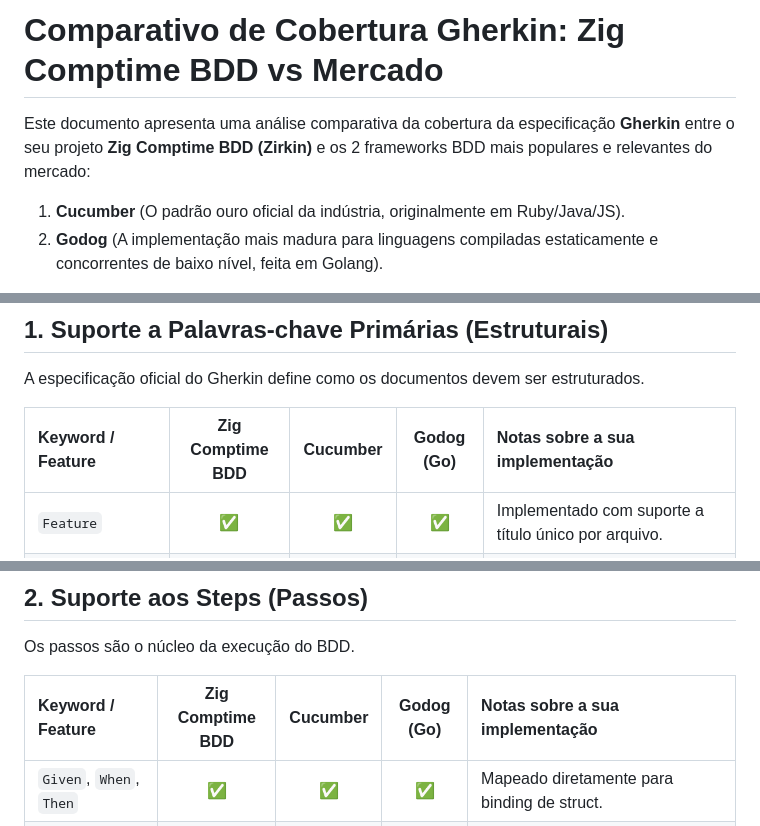
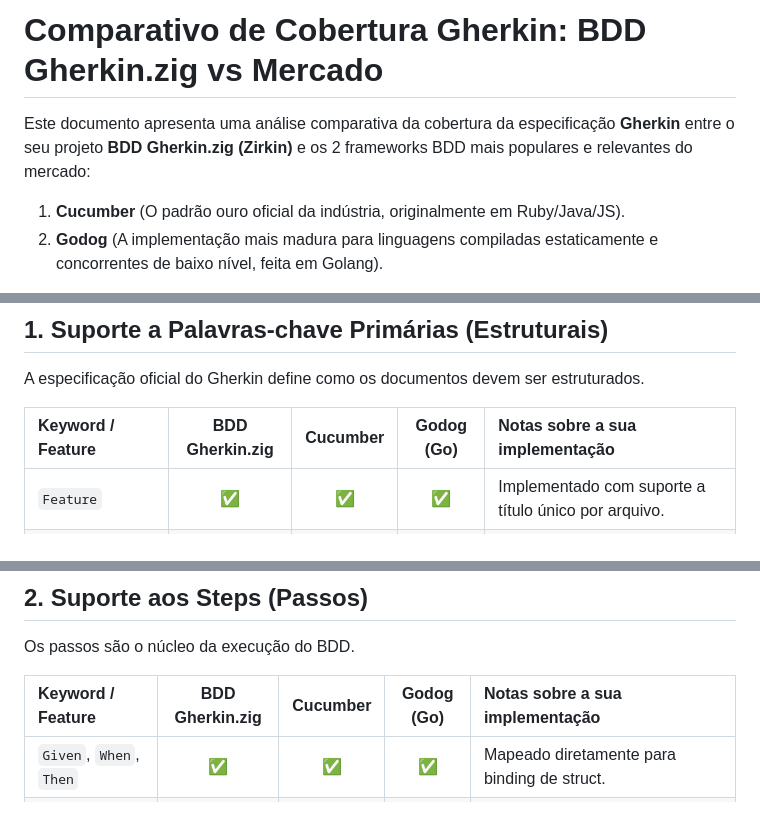
Before and after one commit to suissa/BDD.zig, a Markdown page: COMPARISON.md, 3 parts joined by grey strips. Rendered like a GitHub page.

Commit message:
Update document title and references to BDD Gherkin.zig

```diff
--- a/COMPARISON.md
+++ b/COMPARISON.md
@@ -1,6 +1,6 @@
-# Comparativo de Cobertura Gherkin: Zig Comptime BDD vs Mercado
+# Comparativo de Cobertura Gherkin: BDD Gherkin.zig vs Mercado
 
-Este documento apresenta uma análise comparativa da cobertura da especificação **Gherkin** entre o seu projeto **Zig Comptime BDD (Zirkin)** e os 2 frameworks BDD mais populares e relevantes do mercado:
+Este documento apresenta uma análise comparativa da cobertura da especificação **Gherkin** entre o seu projeto **BDD Gherkin.zig (Zirkin)** e os 2 frameworks BDD mais populares e relevantes do mercado:
 
 1. **Cucumber** (O padrão ouro oficial da indústria, originalmente em Ruby/Java/JS).
 2. **Godog** (A implementação mais madura para linguagens compiladas estaticamente e concorrentes de baixo nível, feita em Golang).
@@ -13,7 +13,7 @@ Como não existem frameworks BDD nativos para Zig maduros no momento (sendo o Zi
 
 A especificação oficial do Gherkin define como os documentos devem ser estruturados.
 
-| Keyword / Feature | Zig Comptime BDD | Cucumber | Godog (Go) | Notas sobre a sua implementação |
+| Keyword / Feature | BDD Gherkin.zig | Cucumber | Godog (Go) | Notas sobre a sua implementação |
 | :--- | :---: | :---: | :---: | :--- |
 | `Feature` | ✅ | ✅ | ✅ | Implementado com suporte a título único por arquivo. |
 | `Rule` | ✅ | ✅ | ✅ | Suporte a regras de negócio agrupadora de cenários. |
@@ -30,7 +30,7 @@ A especificação oficial do Gherkin define como os documentos devem ser estrutu
 
 Os passos são o núcleo da execução do BDD.
 
-| Keyword / Feature | Zig Comptime BDD | Cucumber | Godog (Go) | Notas sobre a sua implementação |
+| Keyword / Feature | BDD Gherkin.zig | Cucumber | Godog (Go) | Notas sobre a sua implementação |
 | :--- | :---: | :---: | :---: | :--- |
 | `Given`, `When`, `Then` | ✅ | ✅ | ✅ | Mapeado diretamente para binding de struct. |
 | `And`, `But` | ✅ | ✅ | ✅ | Herança do contexto semântico anterior funcionando perfeitamente. |
```
Also changed, not shown: other parts of COMPARISON.md (+1 -1 lines).
